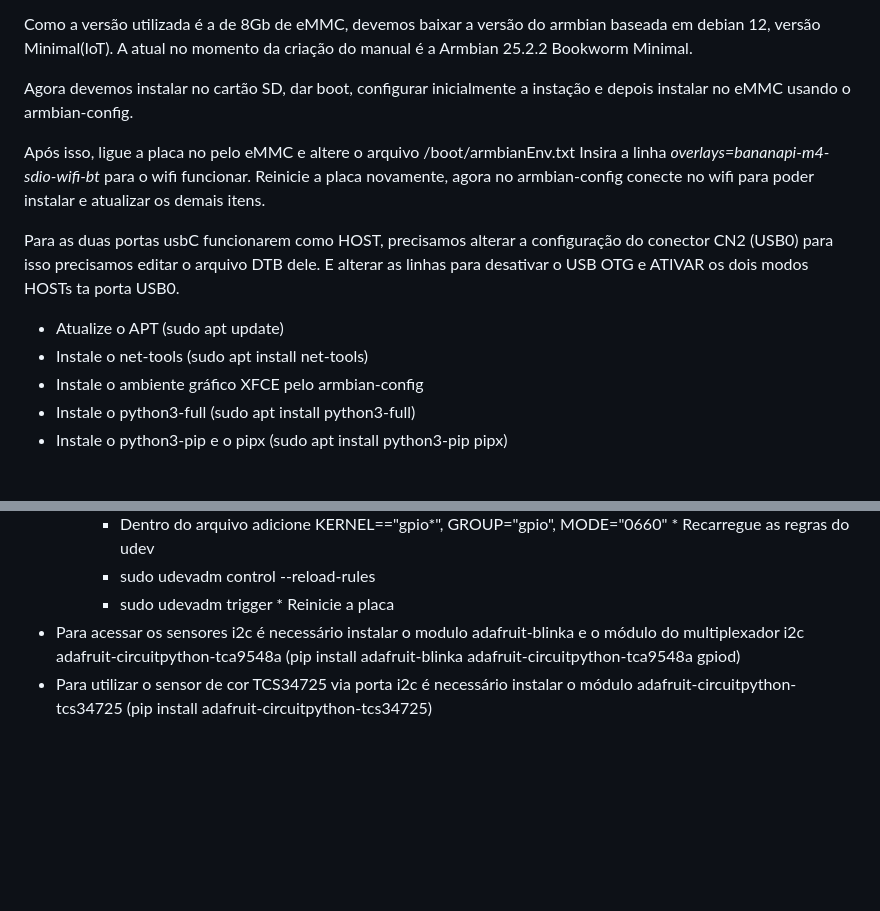
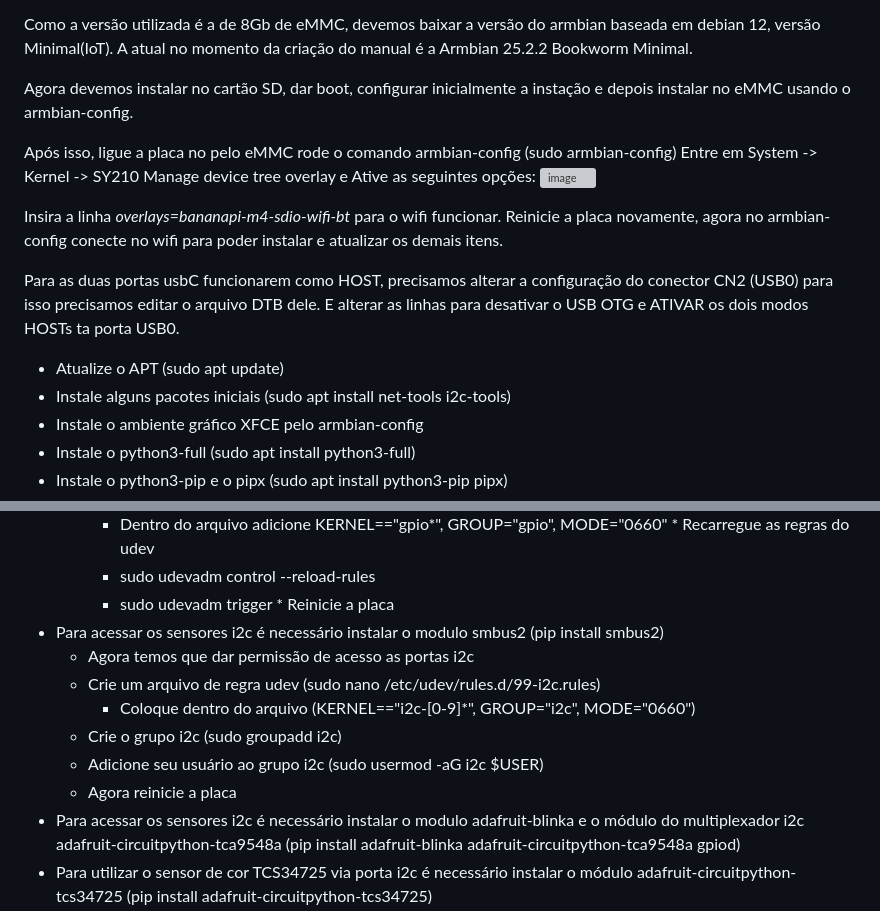
Before and after one commit to juliovendramini/MariolaZero, a Markdown page: README.md, 2 parts joined by grey strips. GitHub-like rendering; blank space fills up the shorter version; grey boxes are pictures that could not be loaded.

```diff
--- a/README.md
+++ b/README.md
@@ -5,14 +5,17 @@ Como a versão utilizada é a de 8Gb de eMMC, devemos baixar a versão do armbia
 
 Agora devemos instalar no cartão SD, dar boot, configurar inicialmente a instação e depois instalar no eMMC usando o armbian-config.
 
-Após isso, ligue a placa no pelo eMMC e altere o arquivo /boot/armbianEnv.txt
+Após isso, ligue a placa no pelo eMMC rode o comando armbian-config (sudo armbian-config)
+Entre em System -> Kernel -> SY210 Manage device tree overlay e Ative as seguintes opções:
+![image](https://github.com/user-attachments/assets/436cc935-2355-4c8a-824f-18c14ba28864)
+
 Insira a linha *overlays=bananapi-m4-sdio-wifi-bt* para o wifi funcionar.
 Reinicie a placa novamente, agora no armbian-config conecte no wifi para poder instalar e atualizar os demais itens.
 
 Para as duas portas usbC funcionarem como HOST, precisamos alterar a configuração do conector CN2 (USB0) para isso precisamos editar o arquivo DTB dele. E alterar as linhas para desativar o USB OTG e ATIVAR os dois modos HOSTs ta porta USB0.
 
 * Atualize o APT (sudo apt update)
-* Instale o net-tools (sudo apt install net-tools)
+* Instale alguns pacotes iniciais (sudo apt install net-tools i2c-tools)
 * Instale o ambiente gráfico XFCE pelo armbian-config
 * Instale o python3-full (sudo apt install python3-full)
 * Instale o python3-pip e o pipx (sudo apt install python3-pip pipx)
@@ -32,6 +35,13 @@ Para as duas portas usbC funcionarem como HOST, precisamos alterar a configuraç
          * sudo udevadm control --reload-rules
          * sudo udevadm trigger
       * Reinicie a placa
+* Para acessar os sensores i2c é necessário instalar o modulo smbus2  (pip install smbus2)
+   * Agora temos que dar permissão de acesso as portas i2c
+   * Crie um arquivo de regra udev (sudo nano /etc/udev/rules.d/99-i2c.rules)
+      * Coloque dentro do arquivo (KERNEL=="i2c-[0-9]*", GROUP="i2c", MODE="0660")
+   * Crie o grupo i2c (sudo groupadd i2c)
+   * Adicione seu usuário ao grupo i2c (sudo usermod -aG i2c $USER)
+   * Agora reinicie a placa
 * Para acessar os sensores i2c é necessário instalar o modulo adafruit-blinka e o módulo do multiplexador i2c adafruit-circuitpython-tca9548a (pip install adafruit-blinka adafruit-circuitpython-tca9548a gpiod)
 * Para utilizar o sensor de cor TCS34725 via porta i2c é necessário instalar o módulo adafruit-circuitpython-tcs34725 (pip install adafruit-circuitpython-tcs34725)
 * Para usar o sensor a laser VL53lox via porta i2c...
```
